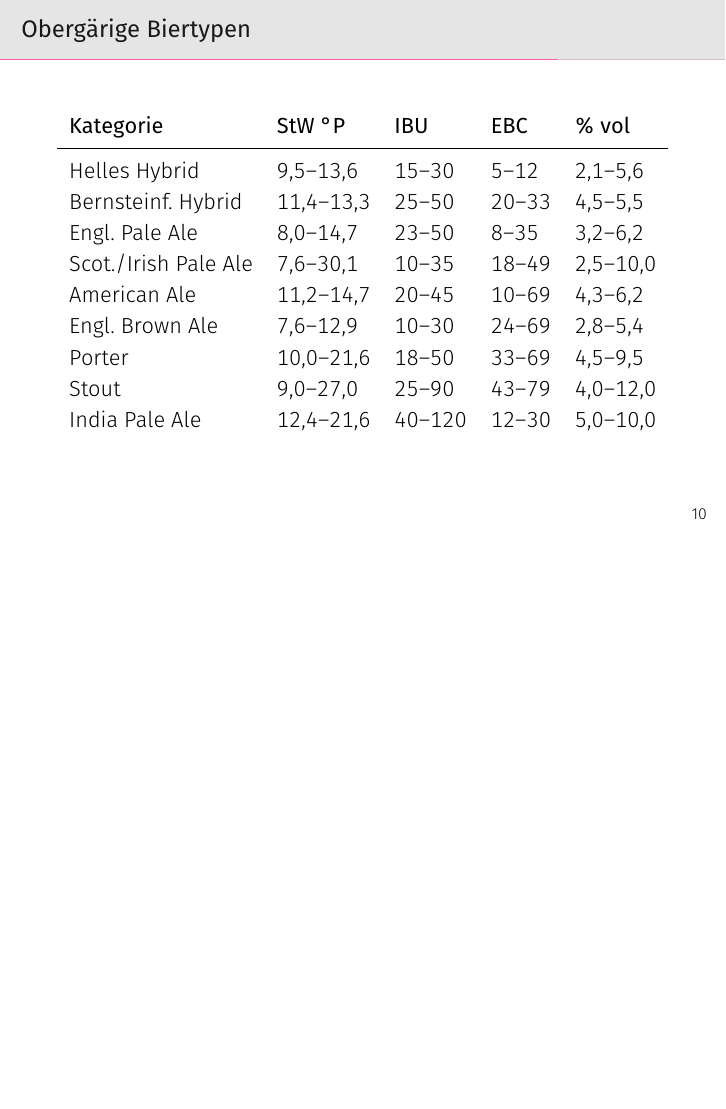
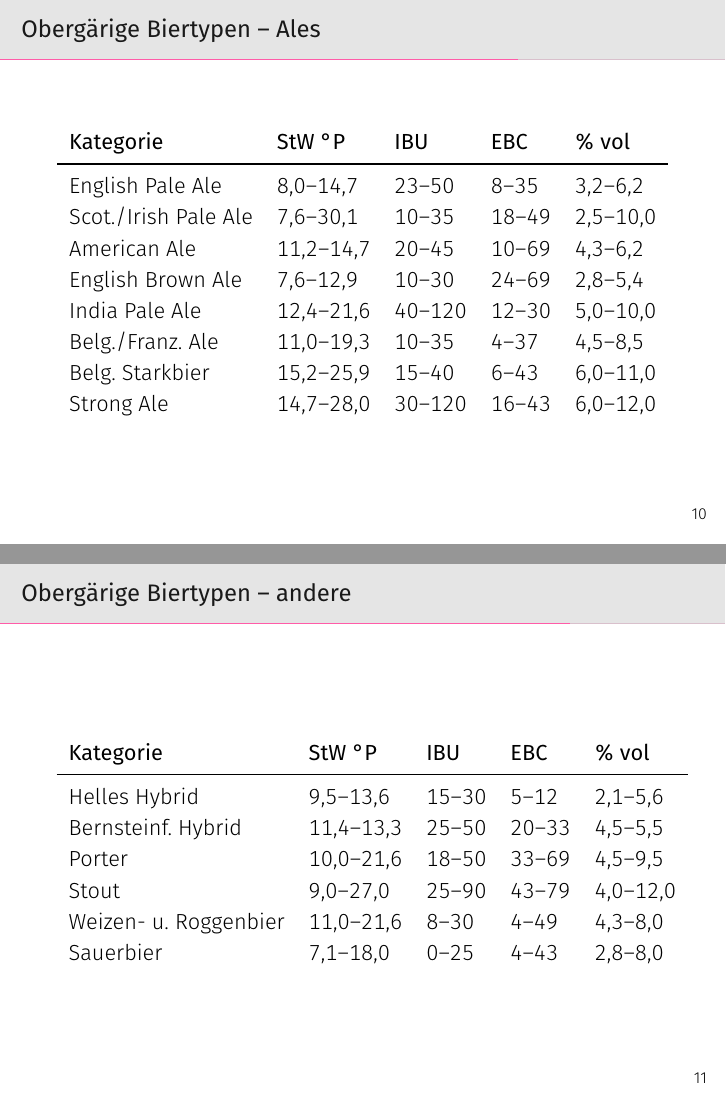
Before and after one commit to brewpeople/akk-workshop-2017, LaTeX slides (workshop.tex): page 11 of 14 before the commit and pages 11 and 12 of 15 after it, the two joined at a grey line, the shorter picture padded with empty space. Compiled offline with XeLaTeX.

Commit message:
Finish beer types

```diff
--- a/workshop.tex
+++ b/workshop.tex
@@ -104,20 +104,33 @@
     \end{tabular}
   \end{table}
 \end{frame}
-\begin{frame}{Obergärige Biertypen}
+\begin{frame}{Obergärige Biertypen -- Ales}
+  \begin{table}
+    \begin{tabular}{llllll}
+      \textbf{Kategorie} & \textbf{StW \textdegree P} & \textbf{IBU} & \textbf{EBC} & \textbf{\% vol} \\
+      \midrule
+      English Pale Ale & 8,0--14,7 & 23--50 & 8--35 & 3,2--6,2 \\
+      Scot./Irish Pale Ale & 7,6--30,1 & 10--35 & 18--49 & 2,5--10,0 \\
+      American Ale & 11,2--14,7 & 20--45 & 10--69 & 4,3--6,2 \\
+      English Brown Ale & 7,6--12,9 & 10--30 & 24--69 & 2,8--5,4 \\
+      India Pale Ale & 12,4--21,6 & 40--120 & 12--30 & 5,0--10,0 \\
+      Belg./Franz. Ale & 11,0--19,3 & 10--35 & 4--37 & 4,5--8,5 \\
+      Belg. Starkbier & 15,2--25,9 & 15--40 & 6--43 & 6,0--11,0 \\
+      Strong Ale & 14,7--28,0 & 30--120 & 16--43 & 6,0--12,0
+    \end{tabular}
+  \end{table}
+\end{frame}
+\begin{frame}{Obergärige Biertypen -- andere}
   \begin{table}
     \begin{tabular}{llllll}
       \textbf{Kategorie} & \textbf{StW \textdegree P} & \textbf{IBU} & \textbf{EBC} & \textbf{\% vol} \\
       \midrule
       Helles Hybrid & 9,5--13,6 & 15--30 & 5--12 & 2,1--5,6 \\
       Bernsteinf. Hybrid & 11,4--13,3 & 25--50 & 20--33 & 4,5--5,5 \\
-      Engl. Pale Ale & 8,0--14,7 & 23--50 & 8--35 & 3,2--6,2 \\
-      Scot./Irish Pale Ale & 7,6--30,1 & 10--35 & 18--49 & 2,5--10,0 \\
-      American Ale & 11,2--14,7 & 20--45 & 10--69 & 4,3--6,2 \\
-      Engl. Brown Ale & 7,6--12,9 & 10--30 & 24--69 & 2,8--5,4 \\
       Porter & 10,0--21,6 & 18--50 & 33--69 & 4,5--9,5 \\
       Stout & 9,0--27,0 & 25--90 & 43--79 & 4,0--12,0 \\
-      India Pale Ale & 12,4--21,6 & 40--120 & 12--30 & 5,0--10,0 \\
+      Weizen- u. Roggenbier & 11,0--21,6 & 8--30 & 4--49 & 4,3--8,0 \\
+      Sauerbier & 7,1--18,0 & 0--25 & 4--43 & 2,8--8,0
     \end{tabular}
   \end{table}
 \end{frame}
```
